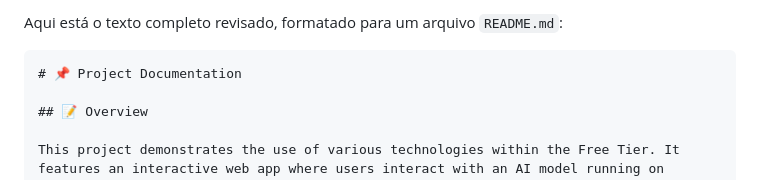
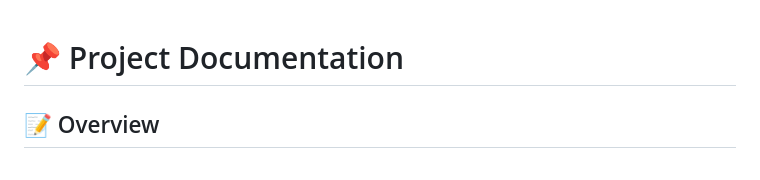
Before and after one commit to Gui1405/Serverless-AI-Interaction-Platform-A-Web-Application-Using-AWS-Lambda-and-OLLAMA-on-Google-Colab, a Markdown page: README.md, the part around the change. Rendered like a GitHub page.

````diff
--- a/README.md
+++ b/README.md
@@ -1,6 +1,3 @@
-Aqui está o texto completo revisado, formatado para um arquivo `README.md`:
-
-```markdown
 # 📌 Project Documentation
 
 ## 📝 Overview
````
